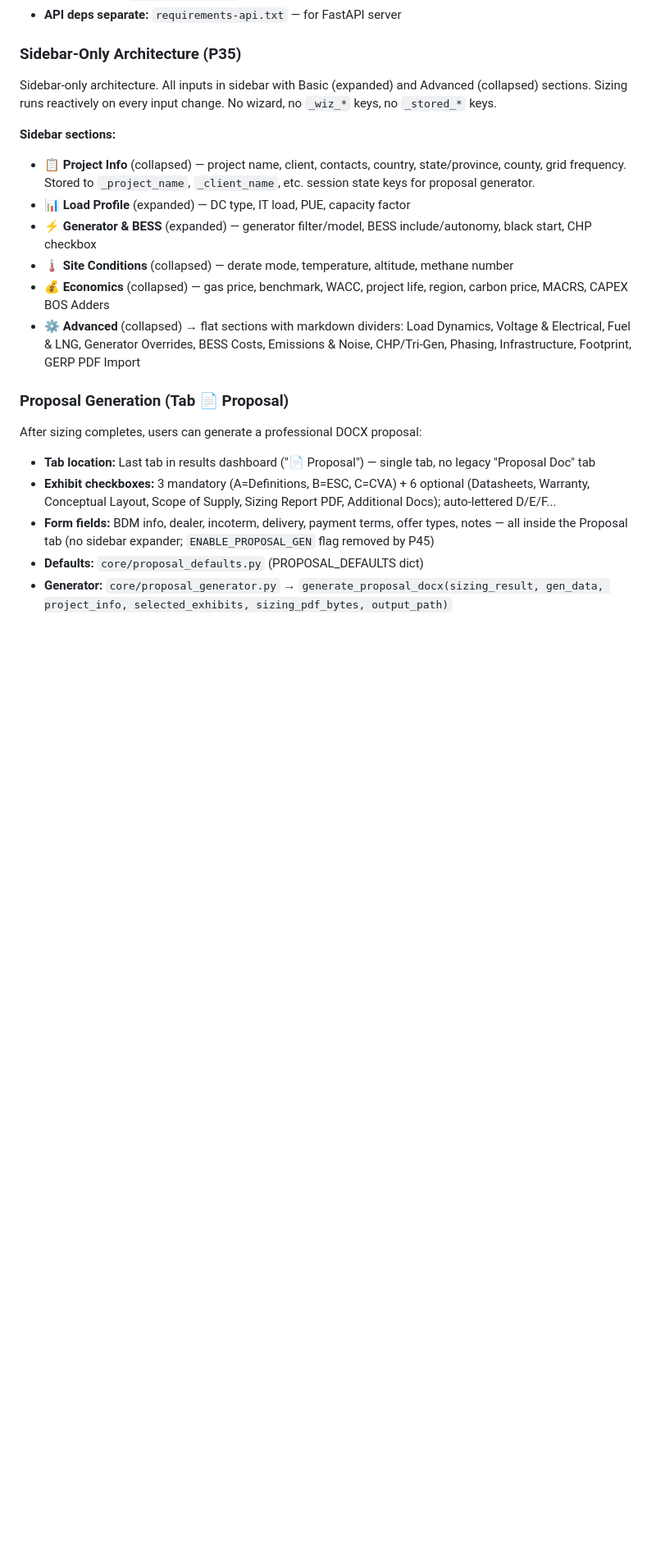
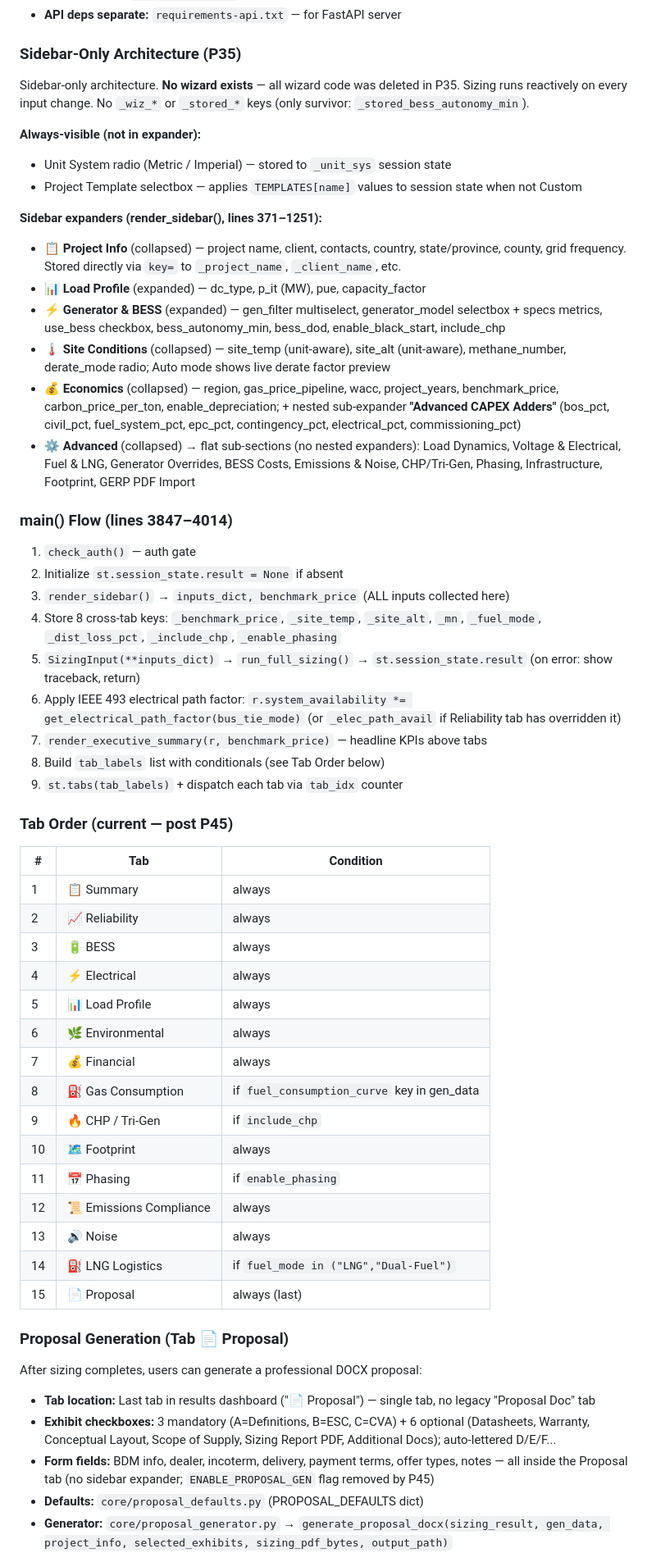
Before and after one commit to juansaraiva-arch/CAT-Power-Solution, a Markdown page: CLAUDE.md, the part around one of its changes. Shown at 82% size. Rendered like a GitHub page; blank space fills up the shorter version.

Commit message:
docs: update CLAUDE.md with current architecture state after P35 refactor
- Confirm wizard fully removed (no _init_wizard_state, render_wizard, WIZARD_STEPS)
- Expand Sidebar-Only Architecture: unit system + template always-visible, full expander list with widget details
- Add main() flow section (7 steps including IEEE 493 availability derating)
- Add complete Tab Order table (15 tabs, conditionals documented)
- Expand Session State Keys: add _unit_sys, _elec_path_avail, _swg_topology, _freq_hz_proposal
- Add INPUT_DEFAULTS Stale Keys note (max_maintenance_units, selected_fleet_config_maint, bess_strategy)
- Update project_manager.py architecture note: 105 keys, add project_to_json/project_from_json
- streamlit_app.py: 4,014 lines (post P35/P45)

Co-Authored-By: Claude Sonnet 4.6 <noreply@anthropic.com>

```diff
--- a/CLAUDE.md
+++ b/CLAUDE.md
@@ -71,15 +71,49 @@ frontend/              ← React source (Vite + TypeScript + shadcn/ui)
 - **API deps separate:** `requirements-api.txt` — for FastAPI server
 
 ### Sidebar-Only Architecture (P35)
-Sidebar-only architecture. All inputs in sidebar with Basic (expanded) and Advanced (collapsed) sections. Sizing runs reactively on every input change. No wizard, no `_wiz_*` keys, no `_stored_*` keys.
+Sidebar-only architecture. **No wizard exists** — all wizard code was deleted in P35. Sizing runs reactively on every input change. No `_wiz_*` or `_stored_*` keys (only survivor: `_stored_bess_autonomy_min`).
 
-**Sidebar sections:**
-- 📋 **Project Info** (collapsed) — project name, client, contacts, country, state/province, county, grid frequency. Stored to `_project_name`, `_client_name`, etc. session state keys for proposal generator.
-- 📊 **Load Profile** (expanded) — DC type, IT load, PUE, capacity factor
-- ⚡ **Generator & BESS** (expanded) — generator filter/model, BESS include/autonomy, black start, CHP checkbox
-- 🌡️ **Site Conditions** (collapsed) — derate mode, temperature, altitude, methane number
-- 💰 **Economics** (collapsed) — gas price, benchmark, WACC, project life, region, carbon price, MACRS, CAPEX BOS Adders
-- ⚙️ **Advanced** (collapsed) → flat sections with markdown dividers: Load Dynamics, Voltage & Electrical, Fuel & LNG, Generator Overrides, BESS Costs, Emissions & Noise, CHP/Tri-Gen, Phasing, Infrastructure, Footprint, GERP PDF Import
+**Always-visible (not in expander):**
+- Unit System radio (Metric / Imperial) — stored to `_unit_sys` session state
+- Project Template selectbox — applies `TEMPLATES[name]` values to session state when not Custom
+
+**Sidebar expanders (render_sidebar(), lines 371–1251):**
+- 📋 **Project Info** (collapsed) — project name, client, contacts, country, state/province, county, grid frequency. Stored directly via `key=` to `_project_name`, `_client_name`, etc.
+- 📊 **Load Profile** (expanded) — dc_type, p_it (MW), pue, capacity_factor
+- ⚡ **Generator & BESS** (expanded) — gen_filter multiselect, generator_model selectbox + specs metrics, use_bess checkbox, bess_autonomy_min, bess_dod, enable_black_start, include_chp
+- 🌡️ **Site Conditions** (collapsed) — site_temp (unit-aware), site_alt (unit-aware), methane_number, derate_mode radio; Auto mode shows live derate factor preview
+- 💰 **Economics** (collapsed) — region, gas_price_pipeline, wacc, project_years, benchmark_price, carbon_price_per_ton, enable_depreciation; + nested sub-expander **"Advanced CAPEX Adders"** (bos_pct, civil_pct, fuel_system_pct, epc_pct, contingency_pct, electrical_pct, commissioning_pct)
+- ⚙️ **Advanced** (collapsed) → flat sub-sections (no nested expanders): Load Dynamics, Voltage & Electrical, Fuel & LNG, Generator Overrides, BESS Costs, Emissions & Noise, CHP/Tri-Gen, Phasing, Infrastructure, Footprint, GERP PDF Import
+
+### main() Flow (lines 3847–4014)
+1. `check_auth()` — auth gate
+2. Initialize `st.session_state.result = None` if absent
+3. `render_sidebar()` → `inputs_dict, benchmark_price` (ALL inputs collected here)
+4. Store 8 cross-tab keys: `_benchmark_price`, `_site_temp`, `_site_alt`, `_mn`, `_fuel_mode`, `_dist_loss_pct`, `_include_chp`, `_enable_phasing`
+5. `SizingInput(**inputs_dict)` → `run_full_sizing()` → `st.session_state.result` (on error: show traceback, return)
+6. Apply IEEE 493 electrical path factor: `r.system_availability *= get_electrical_path_factor(bus_tie_mode)` (or `_elec_path_avail` if Reliability tab has overridden it)
+7. `render_executive_summary(r, benchmark_price)` — headline KPIs above tabs
+8. Build `tab_labels` list with conditionals (see Tab Order below)
+9. `st.tabs(tab_labels)` + dispatch each tab via `tab_idx` counter
+
+### Tab Order (current — post P45)
+| # | Tab | Condition |
+|---|---|---|
+| 1 | 📋 Summary | always |
+| 2 | 📈 Reliability | always |
+| 3 | 🔋 BESS | always |
+| 4 | ⚡ Electrical | always |
+| 5 | 📊 Load Profile | always |
+| 6 | 🌿 Environmental | always |
+| 7 | 💰 Financial | always |
+| 8 | ⛽ Gas Consumption | if `fuel_consumption_curve` key in gen_data |
+| 9 | 🔥 CHP / Tri-Gen | if `include_chp` |
+| 10 | 🗺️ Footprint | always |
+| 11 | 📅 Phasing | if `enable_phasing` |
+| 12 | 📜 Emissions Compliance | always |
+| 13 | 🔊 Noise | always |
+| 14 | ⛽ LNG Logistics | if `fuel_mode in ("LNG","Dual-Fuel")` |
+| 15 | 📄 Proposal | always (last) |
 
 ### Proposal Generation (Tab 📄 Proposal)
 After sizing completes, users can generate a professional DOCX proposal:
```
Also changed, not shown: other parts of CLAUDE.md (+11 -5 lines).
